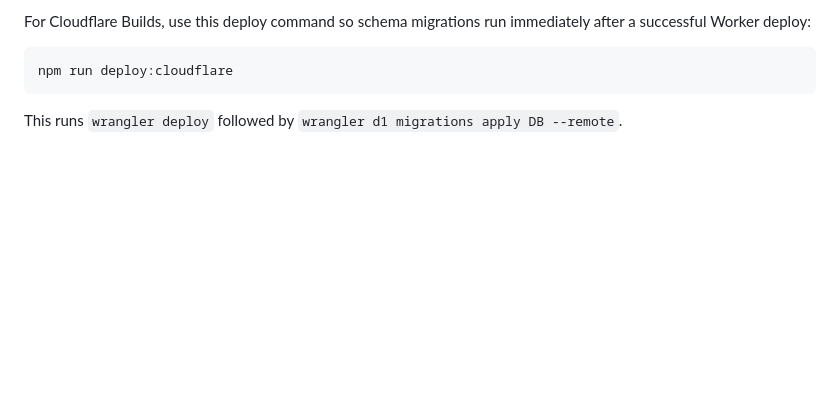
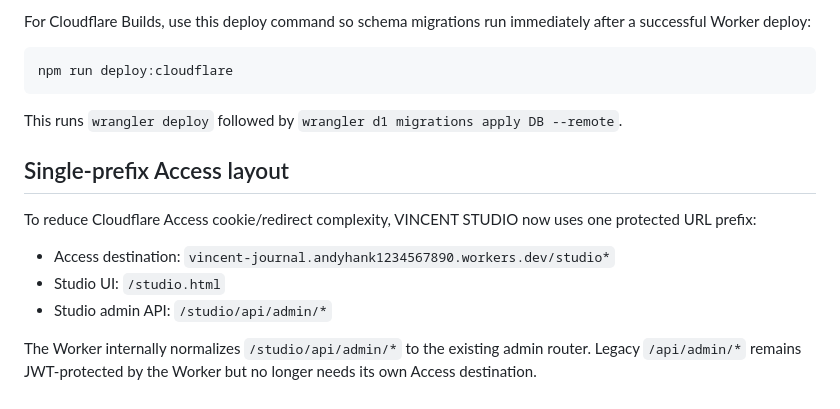
Before and after one commit to Hank-lcw/vincent-journal, a Markdown page: docs/CLOUDFLARE_SETUP.md, the part around the change. Drawn GitHub-style; blank space fills up the shorter version.

Commit message:
docs: simplify VINCENT STUDIO Access to one protected prefix

````diff
--- a/docs/CLOUDFLARE_SETUP.md
+++ b/docs/CLOUDFLARE_SETUP.md
@@ -183,3 +183,14 @@ npm run deploy:cloudflare
 ```
 
 This runs `wrangler deploy` followed by `wrangler d1 migrations apply DB --remote`.
+
+
+## Single-prefix Access layout
+
+To reduce Cloudflare Access cookie/redirect complexity, VINCENT STUDIO now uses one protected URL prefix:
+
+- Access destination: `vincent-journal.andyhank1234567890.workers.dev/studio*`
+- Studio UI: `/studio.html`
+- Studio admin API: `/studio/api/admin/*`
+
+The Worker internally normalizes `/studio/api/admin/*` to the existing admin router. Legacy `/api/admin/*` remains JWT-protected by the Worker but no longer needs its own Access destination.
````
